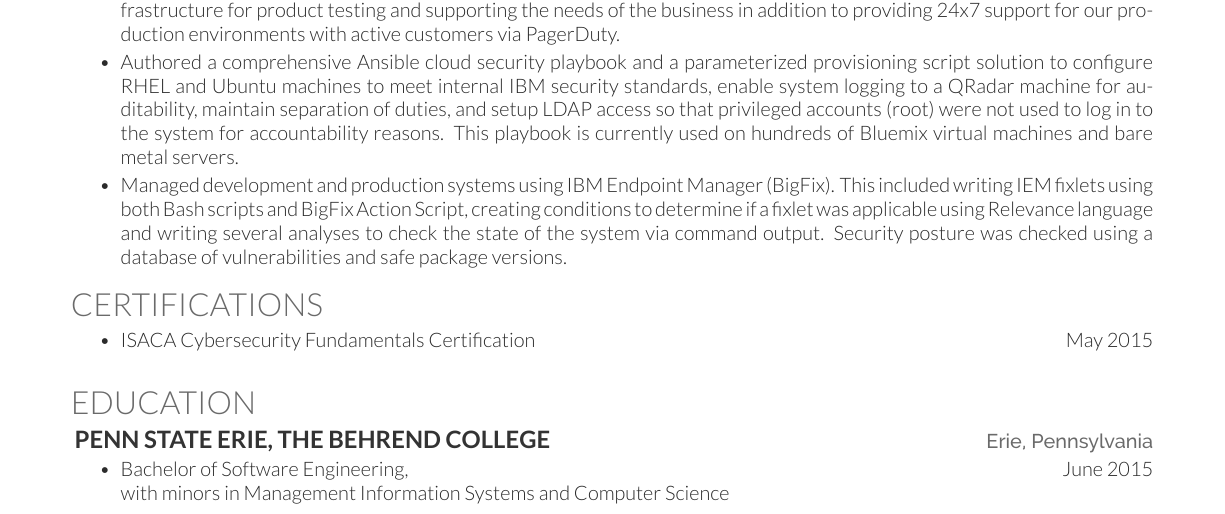
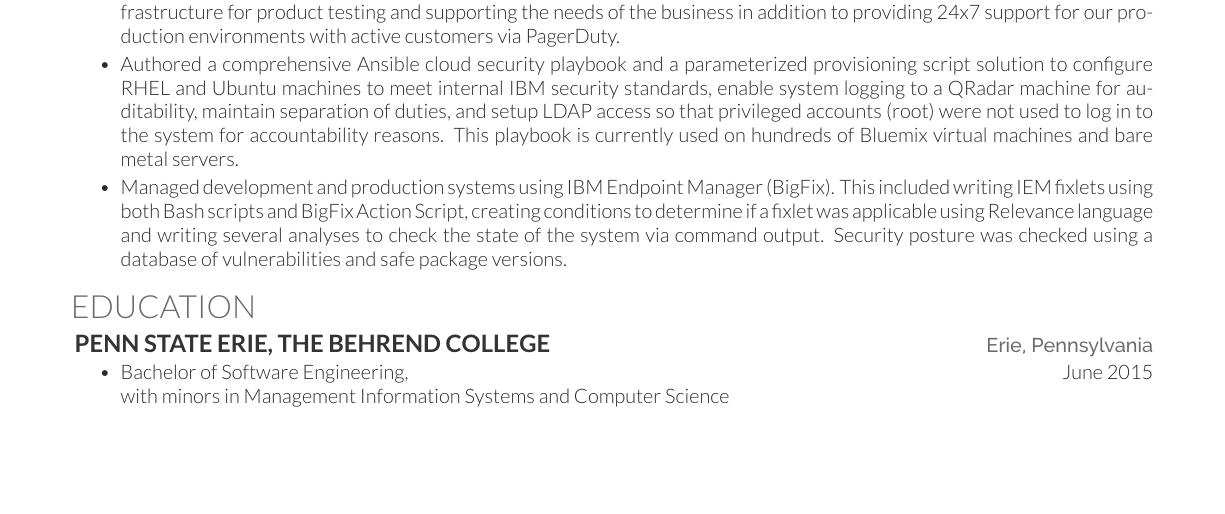
Before and after one commit to dylanmtaylor/Dylan-Resume, a LaTeX CV (dylan-resume.tex): part of the page, cut so that both start at the same text, the shorter picture padded with empty space. Compiled offline with XeLaTeX.

Commit message:
There is little focus on certifications; comment this out to make room for more professional experience and skills

```diff
--- a/dylan-resume.tex
+++ b/dylan-resume.tex
@@ -137,12 +137,12 @@ checked using a database of vulnerabilities and safe package versions.}
 %     CERTIFICATIONS
 %%%%%%%%%%%%%%%%%%%%%%%%%%%%%%%%%%%%%%
 
-\section{CERTIFICATIONS}
-\vspace{\topsep} % Hacky fix for awkward extra vertical space
-\begin{tightemize}
-\item \href{https://cybersecurity.isaca.org/csx-certifications/csx-fundamentals-certificate}{ISACA Cybersecurity Fundamentals Certification} \hspace*{\fill}May 2015
-\end{tightemize}
-\sectionsep
+% \section{CERTIFICATIONS}
+% \vspace{\topsep} % Hacky fix for awkward extra vertical space
+% \begin{tightemize}
+% \item \href{https://cybersecurity.isaca.org/csx-certifications/csx-fundamentals-certificate}{ISACA Cybersecurity Fundamentals Certification} \hspace*{\fill}May 2015
+% \end{tightemize}
+% \sectionsep
 
 %%%%%%%%%%%%%%%%%%%%%%%%%%%%%%%%%%%%%%
 %     EDUCATION
```
